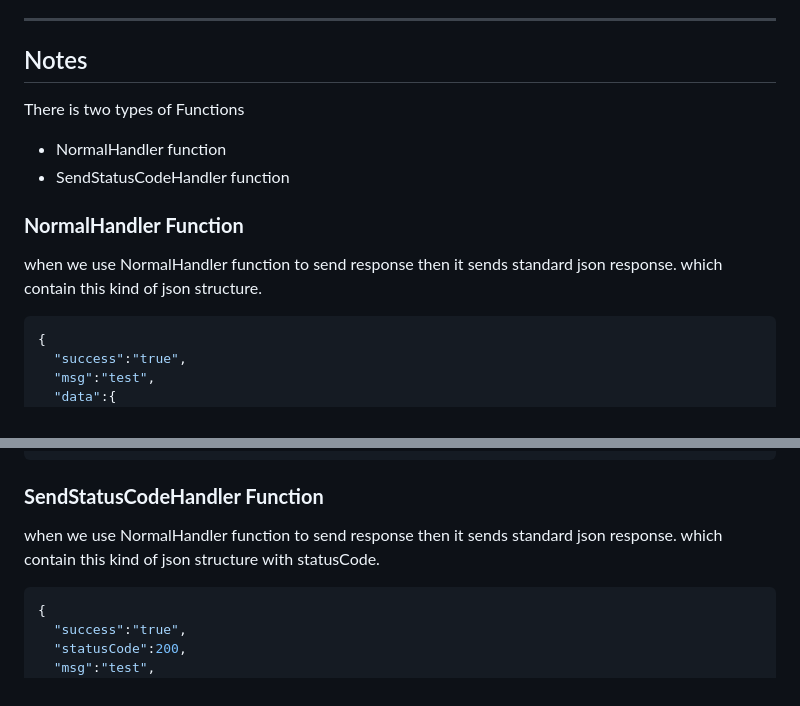
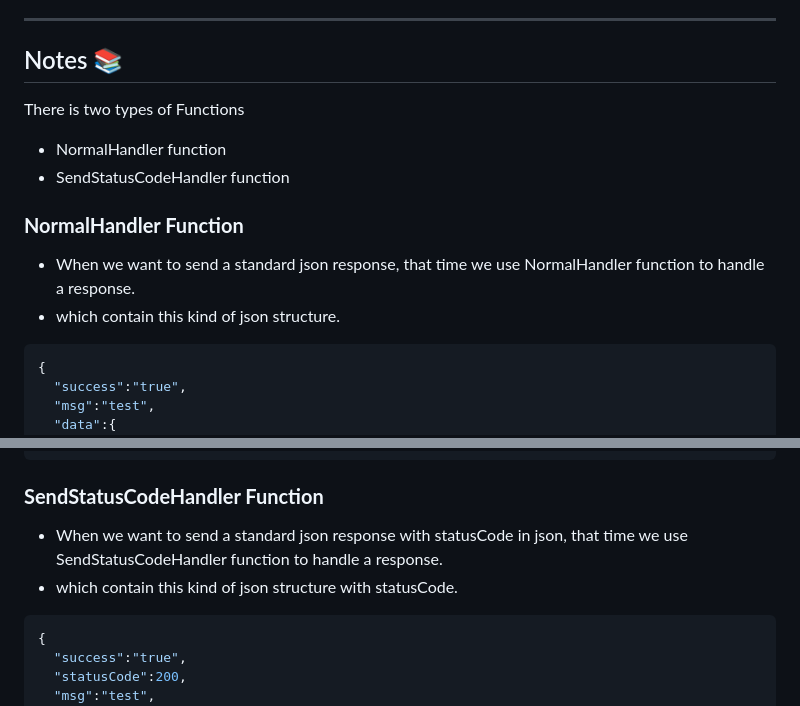
Before and after one commit to rvxx007/req-res-Handlers, a Markdown page: README.md, 2 parts joined by grey strips. Drawn GitHub-style.

Commit message:
doc updated , Notes Added

````diff
--- a/README.md
+++ b/README.md
@@ -10,14 +10,14 @@ This package includes utility functions for managing HTTP responses with various
 
 ---
 
-## Notes
+## Notes 📚
 There is two types of Functions
 - NormalHandler function
 - SendStatusCodeHandler function
 
 ### **NormalHandler Function**
-when we use NormalHandler function to send response then it sends standard json response.
-which contain this kind of json structure.
+- When we want to send a standard json response, that time we use NormalHandler function to handle a response.
+- which contain this kind of json structure.
 ```json
 {
   "success":"true",
@@ -37,8 +37,8 @@ sendInformationalResponse(res, 100, "Continue", { data: "Some information" });
 ```
 
 ### **SendStatusCodeHandler Function**
-when we use NormalHandler function to send response then it sends standard json response.
-which contain this kind of json structure with statusCode.
+- When we want to send a standard json response with statusCode in json, that time we use SendStatusCodeHandler function to handle a response.
+- which contain this kind of json structure with statusCode.
 
 ```json
 {
````
